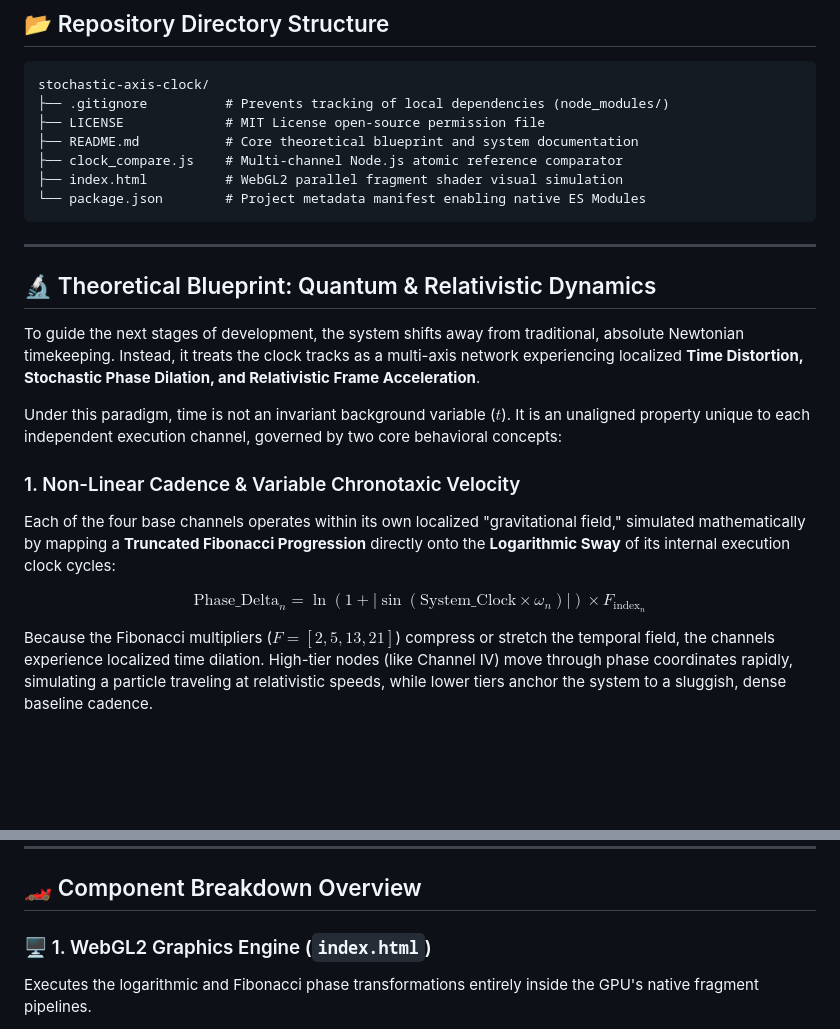
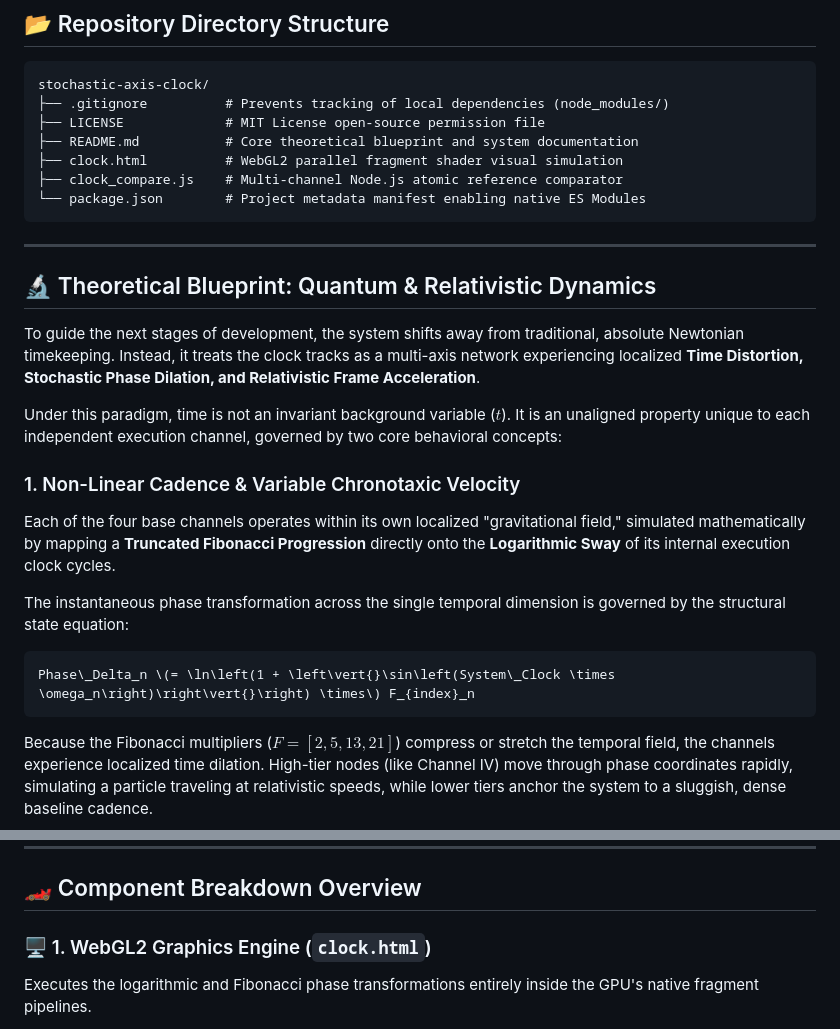
Before and after one commit to dmatchey-eng/stochastic-axis-clock, a Markdown page: README.md, 2 parts joined by grey strips. GitHub-like rendering; blank space fills up the shorter version.

Commit message:
Revise README for file updates and component details
Updated README.md to reflect changes in file structure and corrected descriptions for components.

````diff
--- a/README.md
+++ b/README.md
@@ -11,8 +11,8 @@ stochastic-axis-clock/
 ├── .gitignore          # Prevents tracking of local dependencies (node_modules/)
 ├── LICENSE             # MIT License open-source permission file
 ├── README.md           # Core theoretical blueprint and system documentation
+├── clock.html          # WebGL2 parallel fragment shader visual simulation
 ├── clock_compare.js    # Multi-channel Node.js atomic reference comparator
-├── index.html          # WebGL2 parallel fragment shader visual simulation
 └── package.json        # Project metadata manifest enabling native ES Modules
 ```
 
@@ -25,9 +25,13 @@ To guide the next stages of development, the system shifts away from traditional
 Under this paradigm, time is not an invariant background variable ($t$). It is an unaligned property unique to each independent execution channel, governed by two core behavioral concepts:
 
 ### 1. Non-Linear Cadence & Variable Chronotaxic Velocity
-Each of the four base channels operates within its own localized "gravitational field," simulated mathematically by mapping a **Truncated Fibonacci Progression** directly onto the **Logarithmic Sway** of its internal execution clock cycles:
+Each of the four base channels operates within its own localized "gravitational field," simulated mathematically by mapping a **Truncated Fibonacci Progression** directly onto the **Logarithmic Sway** of its internal execution clock cycles.
 
-$$\text{Phase\_Delta}_n = \ln\left(1 + \left\vert{}\sin\left(\text{System\_Clock} \times \omega_n\right)\right\vert{}\right) \times F_{\text{index}_n}$$
+The instantaneous phase transformation across the single temporal dimension is governed by the structural state equation:
+
+```math
+Phase\_Delta_n \(= \ln\left(1 + \left\vert{}\sin\left(System\_Clock \times \omega_n\right)\right\vert{}\right) \times\) F_{index}_n
+```
 
 Because the Fibonacci multipliers ($F = [2, 5, 13, 21]$) compress or stretch the temporal field, the channels experience localized time dilation. High-tier nodes (like Channel IV) move through phase coordinates rapidly, simulating a particle traveling at relativistic speeds, while lower tiers anchor the system to a sluggish, dense baseline cadence.
 
@@ -42,7 +46,7 @@ In traditional computing, threads are forced into rigid synchronization. In this
 
 ## 🏎️ Component Breakdown Overview
 
-### 🖥️ 1. WebGL2 Graphics Engine (`index.html`)
+### 🖥️ 1. WebGL2 Graphics Engine (`clock.html`)
 Executes the logarithmic and Fibonacci phase transformations entirely inside the GPU's native fragment pipelines.
 - **SDF Geometry:** Uses Signed Distance Fields to morph shapes from sharp rectangles (high acceleration turning points) into smooth circles/diamonds (high-velocity inflection frames).
 - **Temporal Color Vernier Scale:** Shifts neon color spectrums across an independent sine wave, allowing an observer to visually detect rare moments of absolute cross-channel resonance.
````
